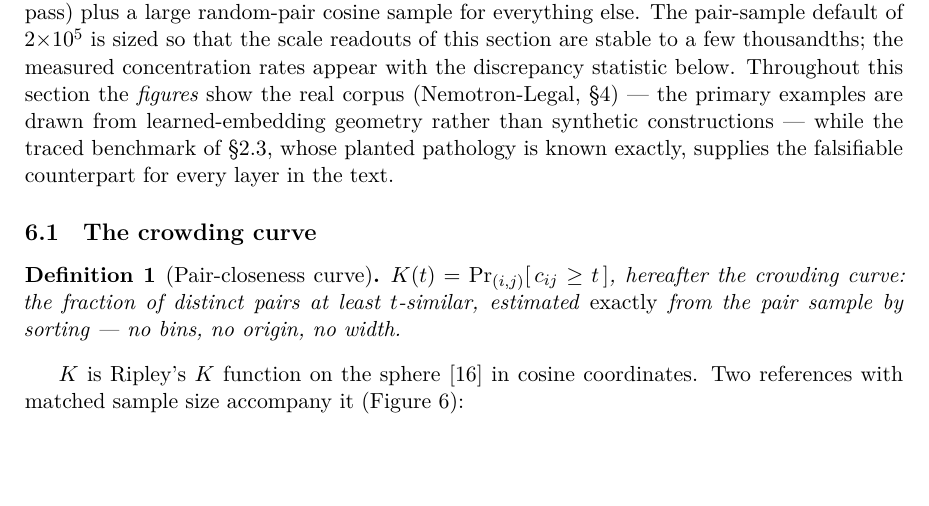
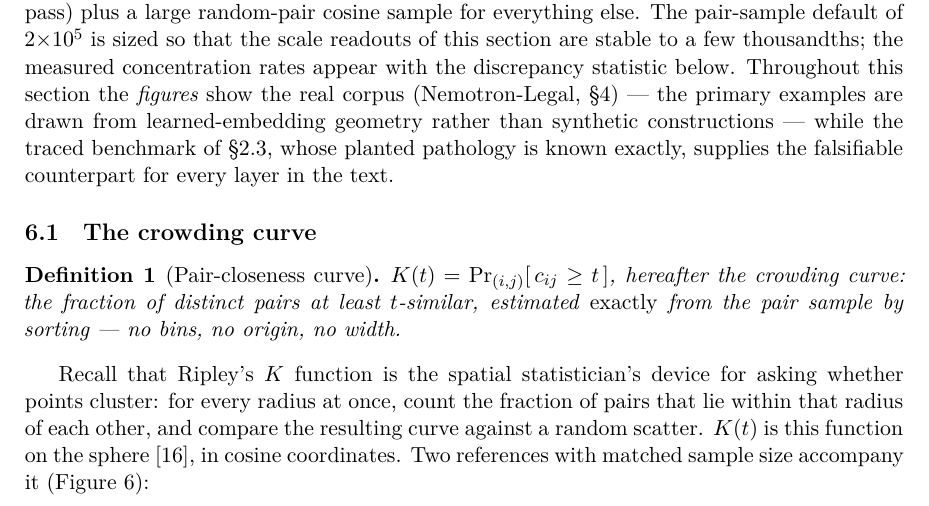
Before and after one commit to pedapudi/ambit, a LaTeX paper (docs/tr/ambit-technical-report.tex): part of page 15 of 56, cut so that both start at the same text, the shorter picture padded with empty space. The pictures show the PDF file docs/tr/ambit-technical-report.pdf that the author committed with the source.

Commit message:
TR: friendly recall gloss for Ripley's K at the identification

```diff
--- a/docs/tr/ambit-technical-report.tex
+++ b/docs/tr/ambit-technical-report.tex
@@ -997,7 +997,11 @@ least $t$-similar, estimated \emph{exactly} from the pair sample by sorting
 --- no bins, no origin, no width.
 \end{definition}
 
-$K$ is Ripley's $K$ function on the sphere \cite{ripley1976} in cosine
+Recall that Ripley's $K$ function is the spatial statistician's device
+for asking whether points cluster: for every radius at once, count the
+fraction of pairs that lie within that radius of each other, and compare
+the resulting curve against a random scatter. $K(t)$ is this function on
+the sphere \cite{ripley1976}, in cosine
 coordinates. Two references with matched sample size accompany it
 (Figure~\ref{fig:kcurve}):
 
```
Also changed, not shown: docs/tr/ambit-technical-report.pdf.
